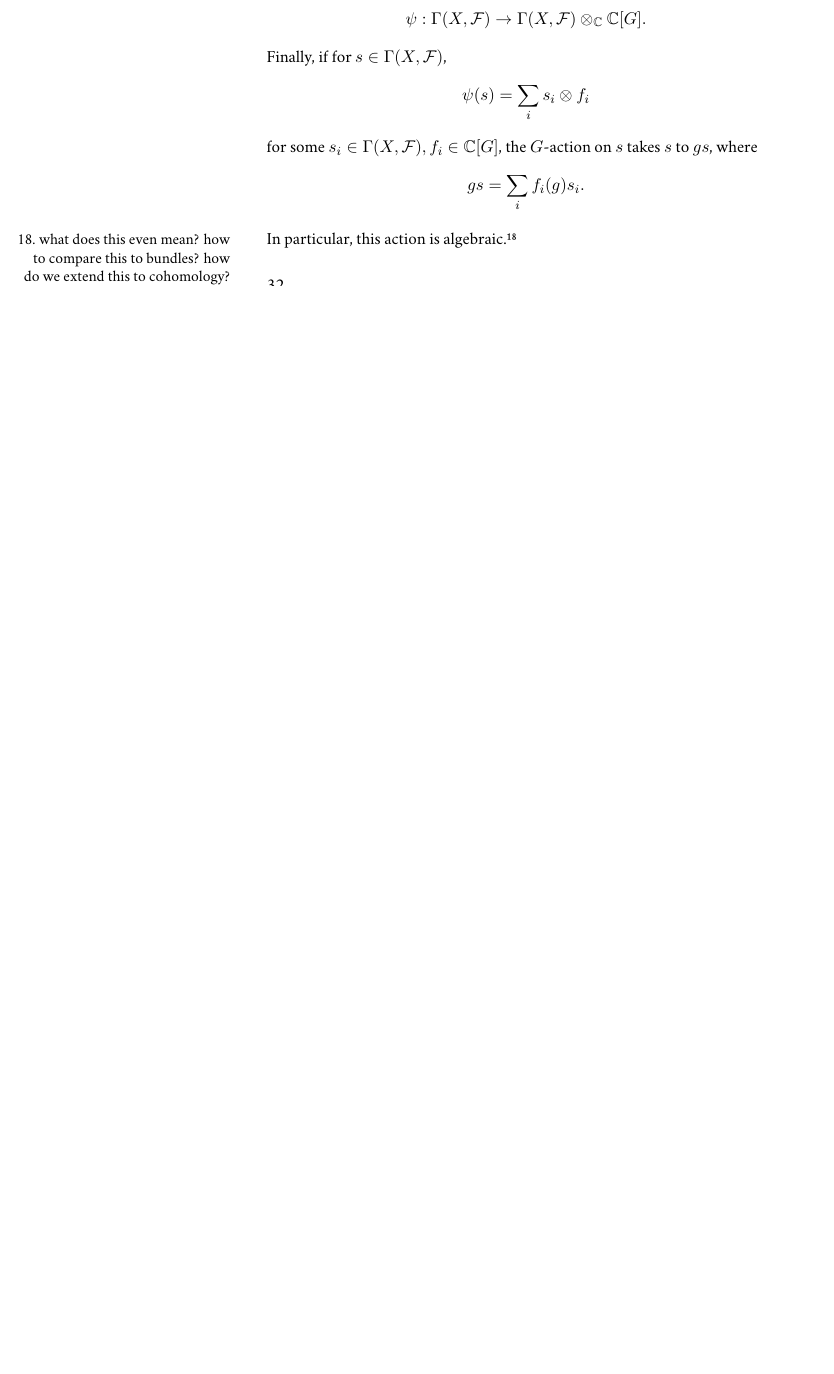
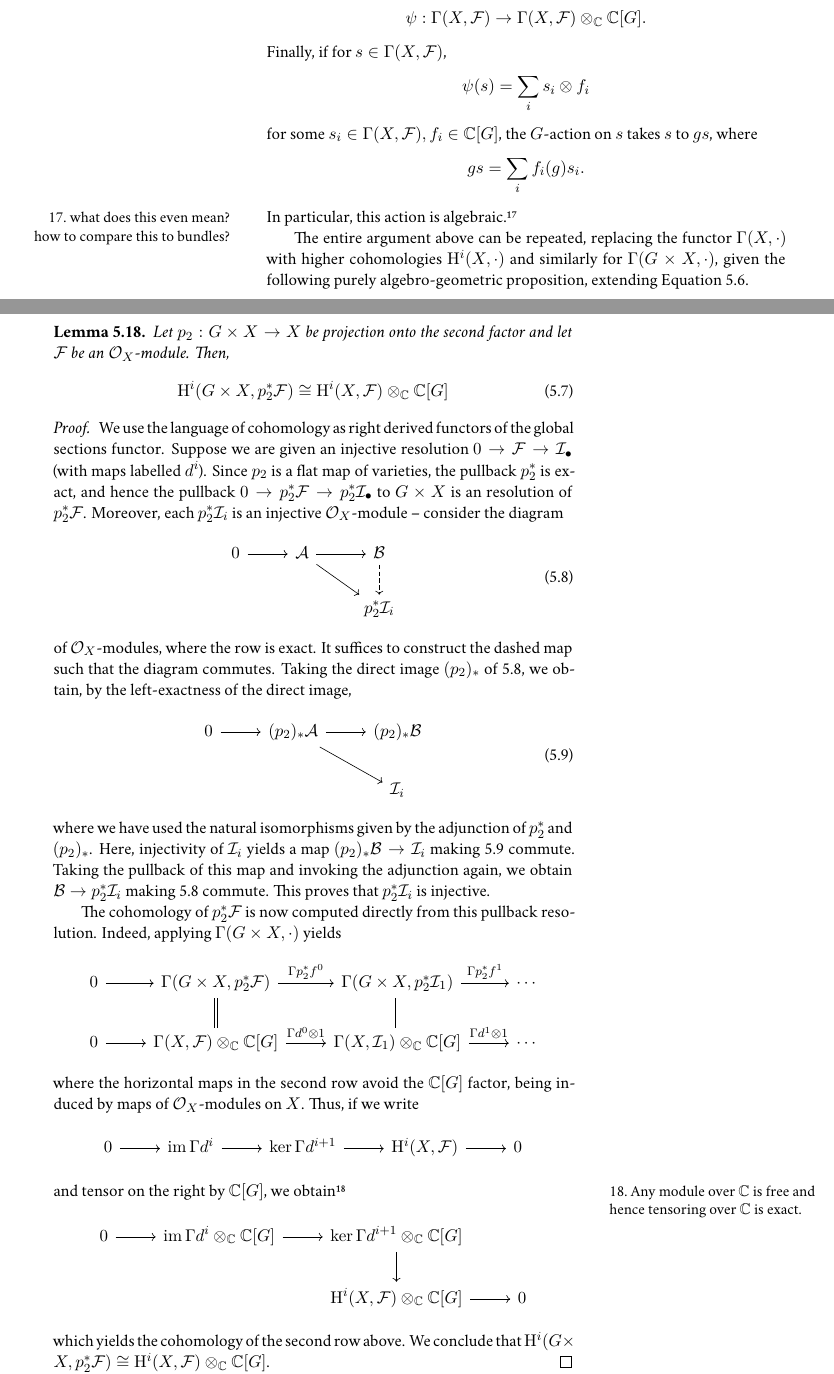
Before and after one commit to nilaykumar/bbl, a LaTeX thesis (main.tex, which reads flagvarieties.tex, mathmacros.tex): part of page 40 of 47 before the commit and two parts of pages 40 and 41 of 49 after it, the two joined at a grey line, cut so that both start at the same text, the shorter picture padded with empty space. Compiled offline with XeLaTeX; a missing font is replaced by an installed copy or a similar font.

Commit message:
note on cohomology of pullback p_2

```diff
--- a/flagvarieties.tex
+++ b/flagvarieties.tex
@@ -437,7 +441,76 @@ for some $s_i\in\Gamma(X,\mathcal{F}), f_i\in\C[G]$, the $G$-action on $s$ takes
 where
 \[gs=\sum_if_i(g)s_i.\]
 In particular, this action is algebraic.\sidenote{what does this even mean? how to compare this
-to bundles? how do we extend this to cohomology?}
+to bundles?}
+
+The entire argument above can be repeated, replacing the functor $\Gamma(X,\cdot)$ with
+higher cohomologies $\HH^i(X,\cdot)$ and similarly for $\Gamma(G\times X,\cdot)$, given
+the following purely algebro-geometric proposition, extending Equation \ref{eq:pullbacksheaf}.
+
+\begin{lemma}
+    Let $p_2:G\times X\to X$ be projection onto the second factor and let $\mathcal{F}$ be an
+    $\mathcal{O}_X$-module. Then,
+    \begin{equation}
+        \HH^i(G\times X,p_2^*\mathcal{F}) \cong \HH^i(X,\mathcal{F})\otimes_\C\C[G]
+        \label{eq:pullbackcohomology}
+    \end{equation}
+\end{lemma}
+\begin{proof}
+    We use the language of cohomology as right derived functors of the global sections functor.
+    Suppose we are given an injective resolution $0\to\mathcal{F}\to\mathcal{I}_\bullet$
+    (with maps labelled $d^i$).
+    Since $p_2$ is a flat map of varieties, the pullback $p_2^*$ is exact, and hence
+    the pullback $0\to p_2^*\mathcal{F}\to p_2^*\mathcal{I}_\bullet$ to $G\times X$ is
+    an resolution of $p_2^*\mathcal{F}$. Moreover, each $p_2^*\mathcal{I}_i$ is an injective
+    $\mathcal{O}_X$-module -- consider the diagram
+    \begin{equation}
+        \begin{tikzcd}
+            0\ar{r} & \mathcal{A}\ar{r}\ar{rd} & \mathcal{B}\ar[dashed]{d}\\
+            & & p_2^*\mathcal{\mathcal{I}}_i
+        \end{tikzcd}
+        \label{eq:injectivepullback}
+    \end{equation}
+    of $\mathcal{O}_X$-modules, where the row is exact. It suffices to construct the dashed map such that the diagram commutes.
+    Taking the direct image $(p_2)_*$ of \ref{eq:injectivepullback}, we obtain, by the left-exactness
+    of the direct image,
+    \begin{equation}
+        \begin{tikzcd}
+            0\ar{r} & (p_2)_*\mathcal{A}\ar{r}\ar{rd} & (p_2)_*\mathcal{B}\\
+            & & \mathcal{\mathcal{I}}_i
+        \end{tikzcd}
+        \label{eq:injectivepullback2}
+    \end{equation}
+    where we have used the  natural isomorphisms given by the adjunction of $p_2^*$ and $(p_2)_*$.
+    Here, injectivity of $\mathcal{I}_i$ yields a map $(p_2)_*\mathcal{B}\to \mathcal{I}_i$
+    making \ref{eq:injectivepullback2} commute. Taking the pullback of this map and invoking
+    the adjunction again, we obtain $\mathcal{B}\to p_2^*\mathcal{I}_i$ making \ref{eq:injectivepullback}
+    commute. This proves that $p_2^*\mathcal{I}_i$ is injective.
+
+    The cohomology of $p_2^*\mathcal{F}$ is now computed directly from this pullback resolution.
+    Indeed, applying $\Gamma(G\times X,\cdot)$ yields
+    \begin{equation*}
+        \begin{tikzcd}
+            0\ar{r} & \Gamma(G\times X, p_2^*\mathcal{F})\ar[equal]{d}\ar{r}{\Gamma p_2^*f^0} & \Gamma(G\times X, p_2^*\mathcal{I}_1)\ar{r}{\Gamma p_2^*f^1}\ar[equal]{d} & \cdots\\
+            0\ar{r} & \Gamma(X, \mathcal{F})\otimes_\C\C[G]\ar{r}{\Gamma d^0\otimes 1} & \Gamma(X,\mathcal{I}_1)\otimes_\C\C[G]\ar{r}{\Gamma d^1\otimes 1} & \cdots
+        \end{tikzcd}
+    \end{equation*}
+    where the horizontal maps in the second row avoid the $\C[G]$ factor, being induced by maps
+    of $\mathcal{O}_X$-modules on $X$. Thus, if we write
+    \begin{equation*}
+        \begin{tikzcd}
+            0\ar{r} & \im\Gamma d^i\ar{r} & \ker\Gamma d^{i+1}\ar{r} & \HH^i(X,\mathcal{F})\ar{r} & 0
+        \end{tikzcd}
+    \end{equation*}
+    and tensor on the right by $\C[G]$, we obtain\sidenote{Any module over $\C$ is free and hence tensoring over $\C$ is exact.}
+    \begin{equation*}
+        \begin{tikzcd}
+            0\ar{r} & \im\Gamma d^i\otimes_\C\C[G]\ar{r} & \ker\Gamma d^{i+1}\otimes_\C\C[G]\ar{d}\\
+            && \HH^i(X,\mathcal{F})\otimes_\C\C[G]\ar{r} & 0
+        \end{tikzcd}
+    \end{equation*}
+    which yields the cohomology of the second row above.
+    We conclude that $\HH^i(G\times X,p_2^*\mathcal{F})\cong \HH^i(X,\mathcal{F})\otimes_\C\C[G]$.
+\end{proof}
 
 
 \section{Borel--Weil--Bott}
--- a/mathmacros.tex
+++ b/mathmacros.tex
@@ -38,3 +38,5 @@
 
 \DeclareMathOperator{\SL}{SL}
 \DeclareMathOperator{\GL}{GL}
+
+\DeclareMathOperator{\HH}{H}
```
Also changed, not shown: flagvarieties.tex (22 more changed lines).
